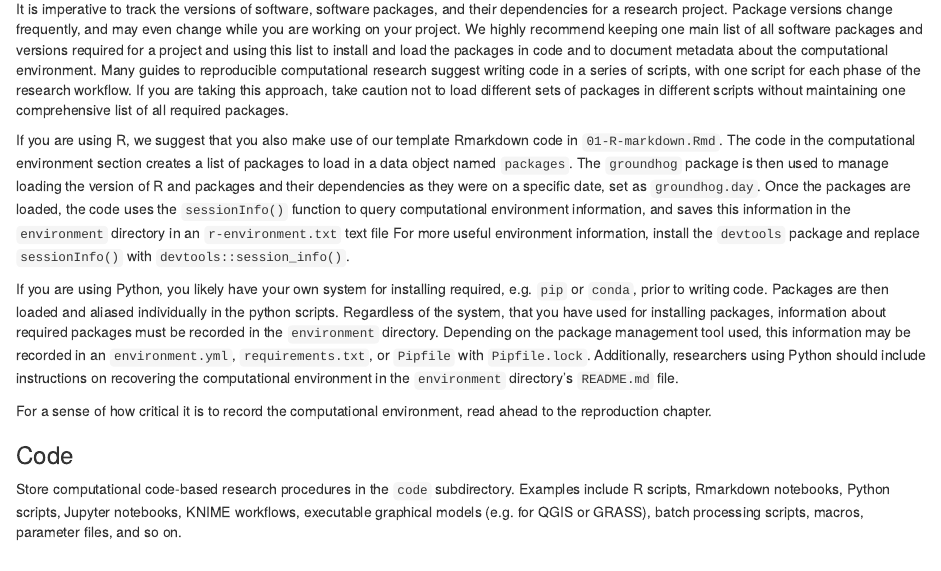
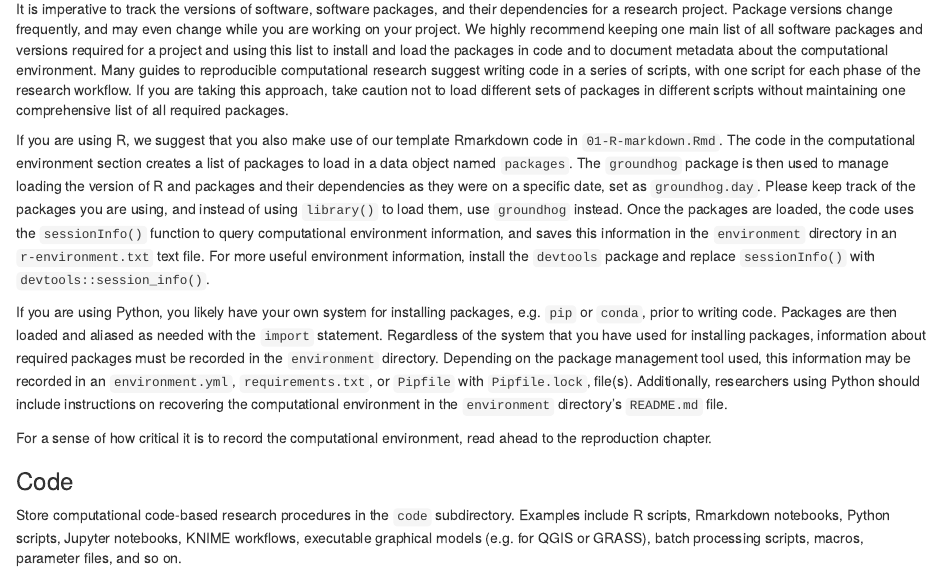
Before and after one commit to HEGSRR/HEGSRR-Manual, an R Markdown document (02-ideation.Rmd): the page in a window 1100 px wide, from 4560 px down. Rendered offline with R 4.5, knitr and Pandoc, with nearby package versions; drawn as R Markdown's standard HTML page in place of the format the file asks for.

Commit message:
ideation: more details on code

```diff
--- a/02-ideation.Rmd
+++ b/02-ideation.Rmd
@@ -213,13 +213,14 @@ If you are taking this approach, take caution not to load different sets of pack
 If you are using R, we suggest that you also make use of our template Rmarkdown code in `01-R-markdown.Rmd`.
 The code in the computational environment section creates a list of packages to load in a data object named `packages`.
 The `groundhog` package is then used to manage loading the version of R and packages and their dependencies as they were on a specific date, set as `groundhog.day`.
-Once the packages are loaded, the code uses the `sessionInfo()` function to query computational environment information, and saves this information in the `environment` directory in an `r-environment.txt` text file
+Please keep track of the packages you are using, and instead of using `library()` to load them, use `groundhog` instead.
+Once the packages are loaded, the code uses the `sessionInfo()` function to query computational environment information, and saves this information in the `environment` directory in an `r-environment.txt` text file.
 For more useful environment information, install the `devtools` package and replace `sessionInfo()` with `devtools::session_info()`.
 
-If you are using Python, you likely have your own system for installing required, e.g. `pip` or `conda`, prior to writing code.
-Packages are then loaded and aliased individually in the python scripts.
-Regardless of the system, that you have used for installing packages, information about required packages must be recorded in the `environment` directory.
-Depending on the package management tool used, this information may be recorded in an `environment.yml`, `requirements.txt`, or `Pipfile` with `Pipfile.lock`.
+If you are using Python, you likely have your own system for installing packages, e.g. `pip` or `conda`, prior to writing code.
+Packages are then loaded and aliased as needed with the `import` statement.
+Regardless of the system that you have used for installing packages, information about required packages must be recorded in the `environment` directory.
+Depending on the package management tool used, this information may be recorded in an `environment.yml`, `requirements.txt`, or `Pipfile` with `Pipfile.lock`, file(s).
 Additionally, researchers using Python should include instructions on recovering the computational environment in the `environment` directory's `README.md` file.
 
 For a sense of how critical it is to record the computational environment, read ahead to the reproduction chapter.
```
